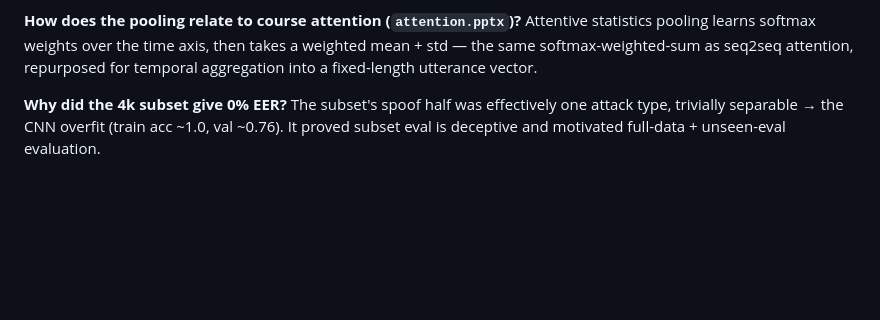
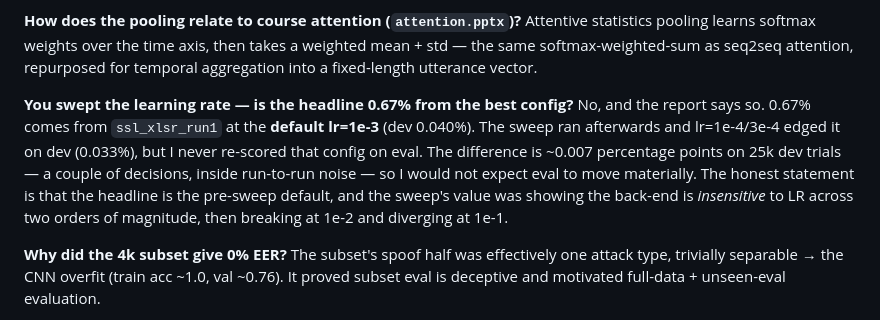
Before and after one commit to AlonRR/audio-deepfake-detection, a Markdown page: presentation/slides_outline.md, the part around the change. Drawn GitHub-style; blank space fills up the shorter version.

```diff
--- a/presentation/slides_outline.md
+++ b/presentation/slides_outline.md
@@ -66,6 +66,15 @@ work).
 statistics pooling learns softmax weights over the time axis, then takes a weighted
 mean + std — the same softmax-weighted-sum as seq2seq attention, repurposed for temporal
 aggregation into a fixed-length utterance vector.
+
+**You swept the learning rate — is the headline 0.67% from the best config?** No, and the
+report says so. 0.67% comes from `ssl_xlsr_run1` at the **default lr=1e-3** (dev 0.040%).
+The sweep ran afterwards and lr=1e-4/3e-4 edged it on dev (0.033%), but I never re-scored
+that config on eval. The difference is ~0.007 percentage points on 25k dev trials — a
+couple of decisions, inside run-to-run noise — so I would not expect eval to move
+materially. The honest statement is that the headline is the pre-sweep default, and the
+sweep's value was showing the back-end is *insensitive* to LR across two orders of
+magnitude, then breaking at 1e-2 and diverging at 1e-1.
 
 **Why did the 4k subset give 0% EER?** The subset's spoof half was effectively one attack
 type, trivially separable → the CNN overfit (train acc ~1.0, val ~0.76). It proved subset
```
Also changed, not shown: docs/results.md (+10 -0 lines).
